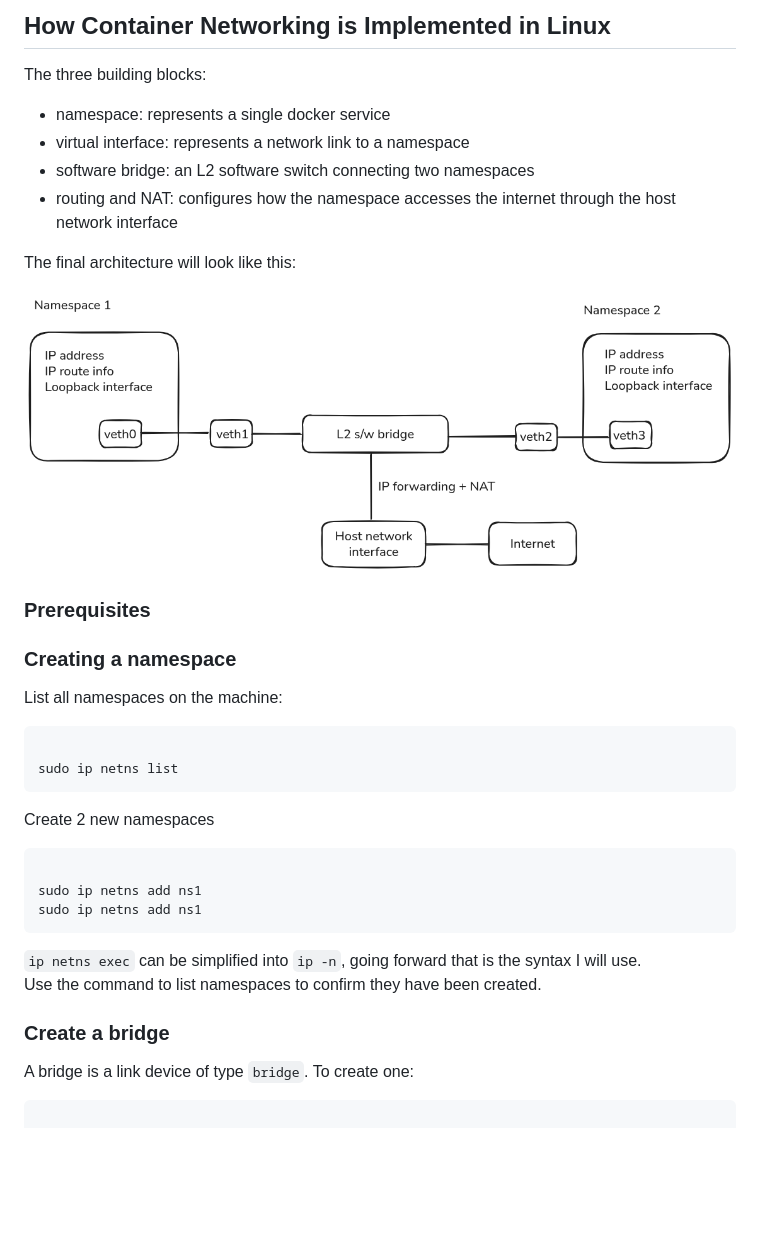
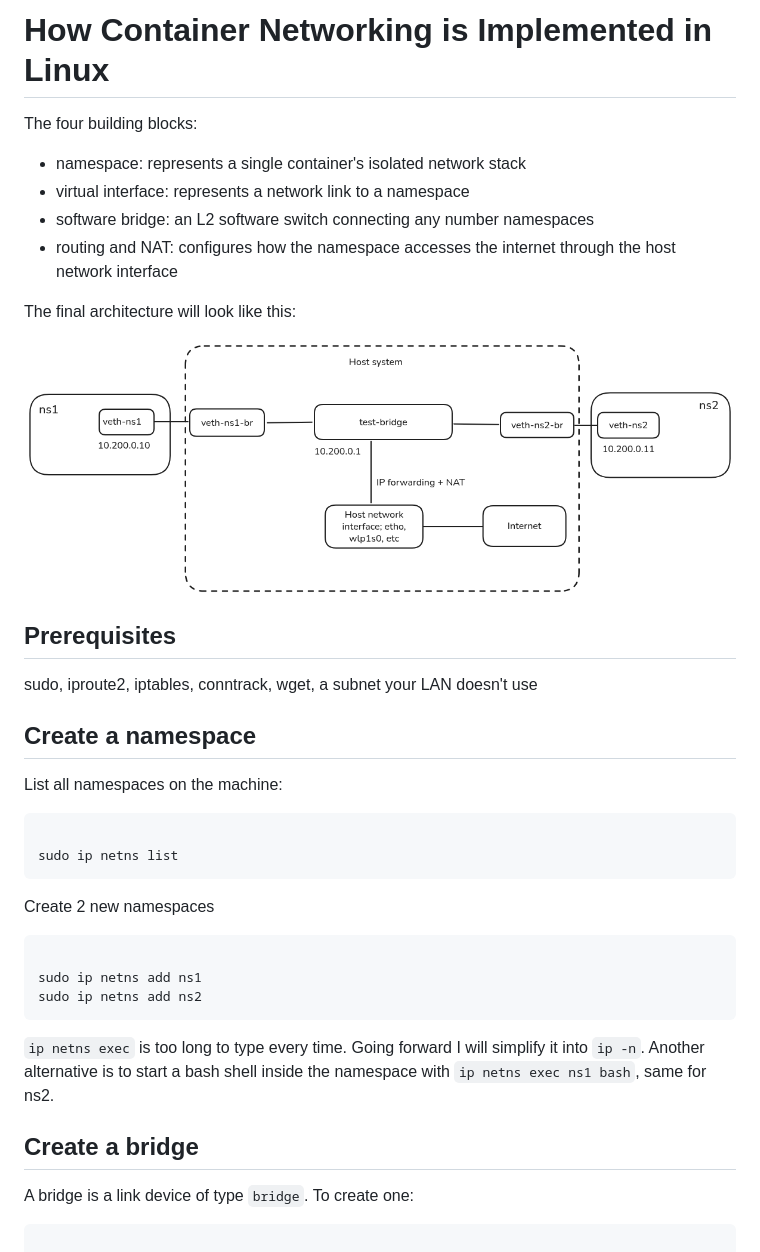
Before and after one commit to cmmasaba/linux-networking, a Markdown page: README.md, the part around one of its changes. Rendered like a GitHub page; pictures changed too: assets/network_namespaces.png; blank space fills up the shorter version.

Commit message:
networking: final touches

````diff
--- a/README.md
+++ b/README.md
@@ -1,19 +1,21 @@
-## How Container Networking is Implemented in Linux
+# How Container Networking is Implemented in Linux
 
-The three building blocks:
+The four building blocks:
 
-- namespace: represents a single docker service
+- namespace: represents a single container's isolated network stack
 - virtual interface: represents a network link to a namespace
-- software bridge: an L2 software switch connecting two namespaces
+- software bridge: an L2 software switch connecting any number namespaces
 - routing and NAT: configures how the namespace accesses the internet through the host network interface
 
 The final architecture will look like this:
 
-![](/assets/network_namespaces.png)
+![](assets/network_namespaces.png)
 
-### Prerequisites
+## Prerequisites
 
-### Creating a namespace
+sudo, iproute2, iptables, conntrack, wget, a subnet your LAN doesn't use
+
+## Create a namespace
 
 List all namespaces on the machine:
 
@@ -27,13 +29,12 @@ Create 2 new namespaces
 ```bash
 
 sudo ip netns add ns1
-sudo ip netns add ns1
+sudo ip netns add ns2
 ```
 
-`ip netns exec` can be simplified into `ip -n`, going forward that is the syntax I will use.<br>
-Use the command to list namespaces to confirm they have been created.
+`ip netns exec` is too long to type every time. Going forward I will simplify it into `ip -n`. Another alternative is to start a bash shell inside the namespace with `ip netns exec ns1 bash`, same for ns2.<br>
 
-### Create a bridge
+## Create a bridge
 
 A bridge is a link device of type `bridge`. To create one:
 
````
Also changed, not shown: other parts of README.md (+34 -18 lines).
